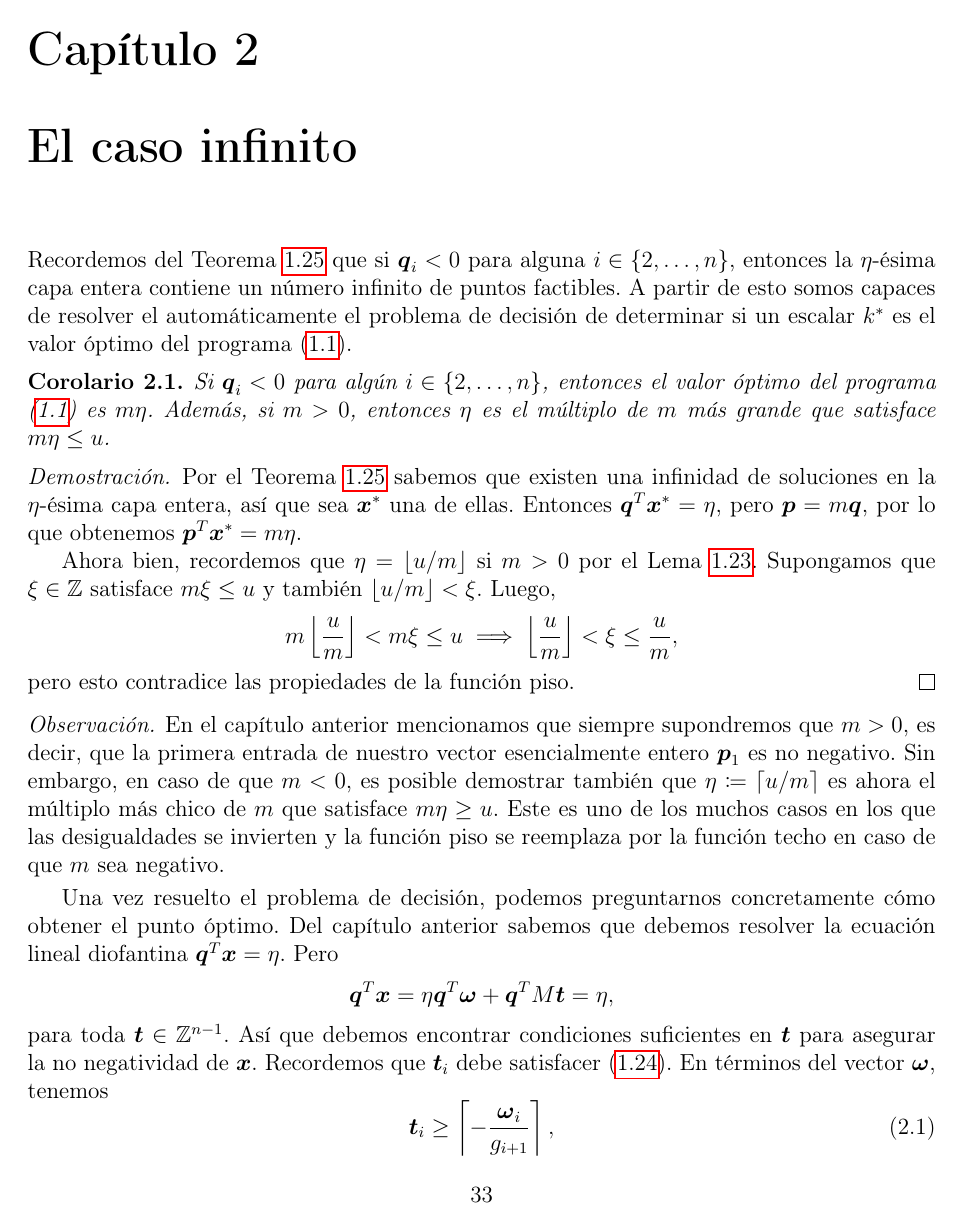
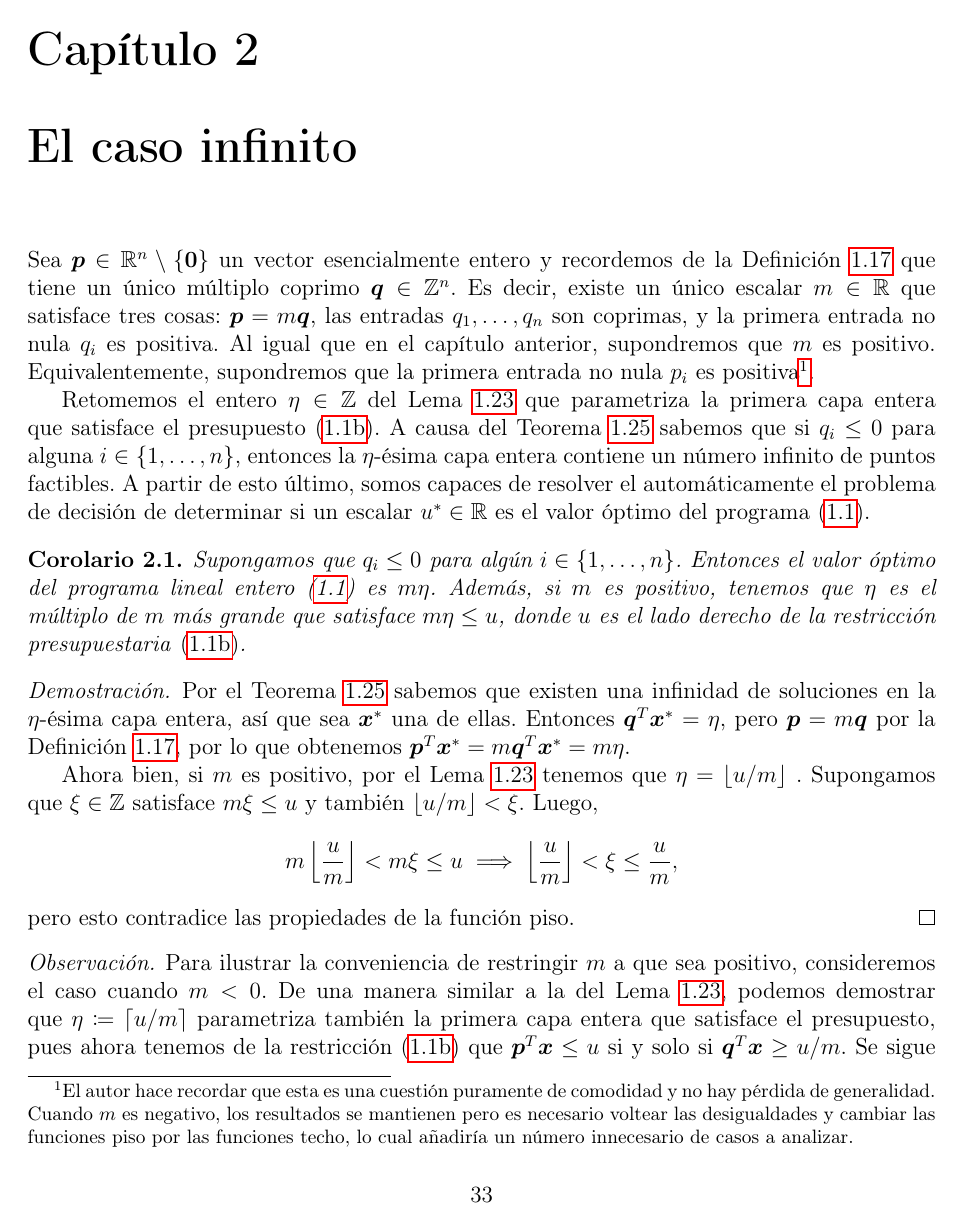
Before and after one commit to tempdata73/thesis, a LaTeX thesis (thesis/main.tex, which reads thesis/chapters/infinite.tex, thesis/chapters/theory.tex): page 34 of 51. The pictures show the PDF file thesis/main.pdf that the author committed with the source.

Commit message:
structuring inf case

```diff
--- a/thesis/chapters/infinite.tex
+++ b/thesis/chapters/infinite.tex
@@ -3,7 +3,16 @@
 % TODO: resumen del capítulo
 
 \noindent
-Recordemos del Teorema \ref{theory:th:feasibility} que si $\vec{q}_i < 0$ para alguna $i \in \lbrace
-2, \ldots, n \rbrace$, entonces la $\eta$-ésima capa entera contiene un número infinito de puntos
-factibles. A partir de esto somos capaces de resolver el automáticamente el problema de decisión de
-determinar si un escalar $k^*$ es el valor óptimo del programa (\ref{theory:formulation}).
+Sea $\vec{p} \in \R^n \setminus \braces{\vec{0}}$ un vector esencialmente entero y recordemos de la
+Definición \ref{theory:def:rational} que tiene un único múltiplo coprimo $\vec{q} \in \Z^n$. Es
+decir, existe un único escalar $m \in \R$ que satisface tres cosas: $\vec{p} = m\vec{q}$, las
+entradas $q_1, \ldots, q_n$ son coprimas, y la primera entrada no nula $q_i$ es positiva. Al igual
+que en el capítulo anterior, supondremos que $m$ es positivo. Equivalentemente, supondremos que la
+primera entrada no nula $p_i$ es positiva\footnote{ El autor hace recordar que esta es una cuestión
+	puramente de comodidad y no hay pérdida de generalidad. Cuando $m$ es negativo, los resultados
+se mantienen pero es necesario voltear las desigualdades y cambiar las funciones piso por las
+funciones techo, lo cual añadiría un número innecesario de casos a analizar.}.
+
+Retomemos el entero $\eta \in \Z$ del Lema \ref{phase-1:lemma:eta} que parametriza la primera capa
+entera que satisface el presupuesto \eqref{theory:constraint:budget}. A causa del Teorema
+\ref{theory:th:feasibility} sabemos que si $q_i \leq 0$ para alguna $i \in \braces{1, \ldots, n}$,
@@ -10,15 +22,18 @@ determinar si un escalar $k^*$ es el valor óptimo del programa (\ref{theory:for
 \begin{corollary}
-	Si $\vec{q}_i < 0$ para algún $i \in \lbrace 2, \ldots, n \rbrace$, entonces el valor óptimo del
-	programa (\ref{theory:formulation}) es $m\eta$. Además, si $m > 0$, entonces  $\eta$ es el
-	múltiplo de $m$ más grande que satisface $m\eta \leq u$.
+	Supongamos que $q_i \leq 0$ para algún $i \in \braces{1, \ldots, n}$. Entonces el valor óptimo
+	del programa lineal entero (\ref{theory:formulation}) es $m\eta$. Además, si $m$ es positivo,
+	tenemos que $\eta$ es el múltiplo de $m$ más grande que satisface $m\eta \leq u$, donde $u$ es
+	el lado derecho de la restricción presupuestaria \eqref{theory:constraint:budget}.
 \end{corollary}
 \begin{proof}
 	Por el Teorema \ref{theory:th:feasibility} sabemos que existen una infinidad de soluciones en la
 	$\eta$-ésima capa entera, así que sea $\vec{x}^*$ una de ellas. Entonces $\vec{q}^T\vec{x}^* =
-	\eta$, pero $\vec{p} = m\vec{q}$, por lo que obtenemos $\vec{p}^T\vec{x}^* = m\eta$.
+	\eta$, pero $\vec{p} = m\vec{q}$ por la Definición \ref{theory:def:rational}, por lo que
+	obtenemos $\vec{p}^T\vec{x}^* = m\vec{q}^T\vec{x}^* = m\eta$.
 
-	Ahora bien, recordemos que $\eta = \lfloor u/m \rfloor$ si $m > 0$ por el Lema
-	\ref{phase-1:lemma:eta}. Supongamos que $\xi \in \Z$ satisface $m\xi \leq u$ y también $\lfloor
+	Ahora bien, si $m$ es positivo, por el Lema \ref{phase-1:lemma:eta} tenemos que
+	$\eta = \lfloor u/m \rfloor$
+	. Supongamos que $\xi \in \Z$ satisface $m\xi \leq u$ y también $\lfloor
 	u/m \rfloor < \xi$. Luego,
 	\begin{equation*}
 		m\left\lfloor \frac{u}{m} \right\rfloor < m\xi \leq u
@@ -28,28 +43,19 @@ determinar si un escalar $k^*$ es el valor óptimo del programa (\ref{theory:for
 \end{proof}
 
 \begin{observation}
-	En el capítulo anterior mencionamos que siempre supondremos que $m > 0$, es decir, que la primera
-	entrada de nuestro vector esencialmente entero $\vec{p}_1$ es no negativo. Sin embargo, en caso de
-	que $m < 0$, es posible demostrar también que $\eta \coloneq \lceil u/m \rceil$ es ahora el múltiplo
-	más chico de $m$ que satisface $m\eta \geq u$. Este es uno de los muchos casos en los que las
-	desigualdades se invierten y la función piso se reemplaza por la función techo en caso de que $m$
-	sea negativo.
+	Para ilustrar la conveniencia de restringir $m$ a que sea positivo, consideremos el caso cuando
+	$m < 0$. De una manera similar a la del Lema \ref{phase-1:lemma:eta}, podemos demostrar que
+	$\eta \coloneq \lceil u/m \rceil$ parametriza también la primera capa entera que satisface el
+	presupuesto, pues ahora tenemos de la restricción \eqref{theory:constraint:budget} que
+	$\vec{p}^T\vec{x} \leq u$ si y solo si $\vec{q}^T\vec{x} \geq u/m$. Se sigue cumpliendo que el
+	valor óptimo del problema \eqref{theory:formulation} es $m\eta$. Sin embargo, $\eta$ ahora es el
+	múltiplo más chico de $m$ que satisface $m\eta \geq u$.
 \end{observation}
 
 Una vez resuelto el problema de decisión, podemos preguntarnos concretamente cómo obtener el punto
-óptimo. Del capítulo anterior sabemos que debemos resolver la ecuación lineal diofantina
-$\vec{q}^T\vec{x} = \eta$. Pero
+óptimo. Por el Teorema \ref{theory:th:feasibility} sabemos que debemos resolver la ecuación lineal
+diofantina $\vec{q}^T\vec{x} = \eta$. Del Teorema \ref{th:lattice} sabemos que existen $k \in \Z$ y
+$\vec{t} \in \Z^{n-1}$ tales que
 \begin{equation*}
-	\vec{q}^T\vec{x} = \eta\vec{q}^T\vec{\omega} + \vec{q}^TM\vec{t} = \eta,
+	\vec{x} = k\vec{\omega} + M\vec{t},
 \end{equation*}
-para toda $\vec{t} \in \Z^{n-1}$. Así que debemos encontrar condiciones suficientes en $\vec{t}$
-para asegurar la no negatividad de $\vec{x}$. Recordemos que $\vec{t}_i$ debe satisfacer
-(\ref{eq:param-lb}). En términos del vector $\vec{\omega}$, tenemos
-\begin{equation}
-	\label{eq:vect-param-lb}
-	\vec{t}_i \geq \left\lceil -\frac{\vec{\omega}_i}{g_{i+1}} \right\rceil,
-\end{equation}
-para todo $i \in \lbrace 2, \ldots, n - 2\rbrace$.
-
-Ahora bien, recuperamos de (\ref{eq:last-solution}) que las últimas dos soluciones de la ecuación
-$\vec{q}^T\vec{x}$ están dadas por
@@ -55,0 +65,2 @@ $\vec{q}^T\vec{x}$ están dadas por
+	\vec{q}^T\left(\eta\vec{\omega} + M\vec{t}\right) = \eta\vec{q}^T\vec{\omega} + \vec{q}^TM\vec{t} = \eta
+\end{equation*}
@@ -56,2 +72,4 @@ $\vec{q}^T\vec{x}$ están dadas por
 \begin{equation}
 	\begin{cases}
+		x_{n-1} = \omega_{n-1}x_{n-1}' + \frac{q_n}{\prod_{j=1}^{n-1}g_j}t_{n-1}, \\
+		x_n = \omega_{n-1}x_n' - \frac{q_{n-1}}{\prod_{j=1}^{n-1}g_j}t_{n-1},
@@ -60,6 +76,2 @@ $\vec{q}^T\vec{x}$ están dadas por
 	\end{cases}
 \end{equation}
-Para que se satisfagan las condiciones de no negatividad de $\vec{x}_{n-1}$ y de $\vec{x}_n$,
-encontramos que la variable libre $\vec{t}_{n-1} \in \Z$ debe cumplir ciertas desigualdades según los
-signos de $\vec{q}_{n-1}$ y de $\vec{q}_n$. Definamos, por conveniencia,
-\begin{subequations}
@@ -91,13 +107,14 @@ Entonces se verifica que
-	(\ref{eq:feasible-param}).
+	Sea $\vec{p} \in \R$ un vector cuyas entradas son todas distintas de cero, y sea $\vec{q} \in
+	\Z^n$ su múltiplo coprimo. Entonces existe un vector $\vec{t} \in \Z^{n-1}$ que satisface ambos
+	\eqref{eq:param-lb} y \eqref{eq:feasible-param}.
 \end{lemma}
 \begin{proof}
-	Tenemos cuatro casos, pero observemos que los dos en donde $\vec{q}_{n - 1}$ y $\vec{q}_n$
-	tienen signo distinto no son difíciles: si $\vec{q}_{n - 1} <0 < \vec{q}_n$, entonces el vector
+	Tenemos cuatro casos, pero observemos que los dos en donde $q_{n - 1}$ y $q_n$
+	tienen signo distinto no son difíciles: si $q_{n - 1} <0 < q_n$, entonces el vector
 	$\vec{t} \in \Z^{n-1}$ dado por
 	\begin{equation*}
-		\vec{t}_i \coloneq \begin{cases}
-			\left\lceil -\frac{\vec{\omega}_i}{g_{i + 1}} \right\rceil, & i < n - 1, \\
+		t_i \coloneq \begin{cases}
+			\left\lceil -\frac{\omega_ix_i'}{g_{i + 1}} \right\rceil, & i < n - 1, \\[0.5em]
 			\lceil \max\lbrace b_1, b_2 \rbrace \rceil, & i = n - 1,
 		\end{cases}
 	\end{equation*}
-	satisface ambos (\ref{eq:vect-param-lb}) y (\ref{eq:feasible-param}). El caso $\vec{q}_n < 0 <
@@ -107,3 +123,0 @@ Entonces se verifica que
-	generalidad que $\vec{q}_{n - 2} < 0$. En efecto, como $\vec{q}_i < 0$ para alguna $i \in
-	\lbrace 2, \ldots, n - 2\rbrace$, somos capaces permutar las entradas $i$ y $n - 2$ de $\vec{q}$ en
-	el problema (\ref{theory:formulation}). Observemos que
@@ -110,3 +131,4 @@ Entonces se verifica que
+	$\vec{q}$. Observemos que
 	\begin{align*}
 		b_2 - 1 &\leq \lfloor b_2 \rfloor \leq b_2, \\
 		b_1 &\leq \lceil b_1 \rceil \leq b_1 + 1.
@@ -136,4 +152,8 @@ Entonces se verifica que
 	\end{equation*}
 	Sustituyendo en (\ref{proof:b-sub}),
+	\begin{equation*}
+		b_2 - b_1 = \frac{\omega_{n-1}}{q_{n-1}q_n} \cdot \prod_{j=1}^{n-1}g_j^2,
+	\end{equation*}
+	por lo que $b_2 - b_1 \geq 2$ si y solo si
 	\begin{equation}
 		\label{proof:omega-sub}
@@ -155,3 +174,4 @@ Entonces se verifica que
 	Llamemos $c$ al lado derecho de esta desigualdad. Así pues, definimos el vector
 	$\vec{t} \in \Z^{n-1}$ de manera que
 	\begin{equation*}
+		t_i \coloneq \begin{cases}
@@ -173,3 +191,4 @@ negativa de $\vec{q}^T\vec{x} = \eta$. Por el Teorema \ref{theory:th:feasibility
 $\vec{x}^*$ es el óptimo de (\ref{theory:formulation}).
 
 En la práctica es mejor usar la relación de recurrencia (\ref{eq:recurrence}) y ``construir'' las
+entradas $x_i$ al mismo tiempo que definimos $t_i$ de manera que satisfaga
--- a/thesis/chapters/theory.tex
+++ b/thesis/chapters/theory.tex
@@ -1035,7 +1036,13 @@ Por construcción, los coeficientes de $x_{n - 1}$ y $x_n$ son coprimos. A causa
 \end{equation}
 donde $x_{n-1}', x_n'$ son los coeficientes de Bézout asociados a
 $\frac{q_n}{\prod_{j=1}^{n-1}g_j}$ y $\frac{q_{n-1}}{\prod_{j=1}^{n-1}g_j}$,
-respectivamente.
+respectivamente, por lo que satisfacen
+\begin{equation}
+	\label{eq:last-equation-bez}
+	\frac{q_{n-1}}{\prod_{j=1}^{n-1}g_j}x_{n-1}' +
+	\frac{q_{n}}{\prod_{j=1}^{n-1}g_j}x_n'
+	= 1.
+\end{equation}
 
 Hasta este punto, hemos demostrado que la ecuación lineal diofantina $\vec{q}^T\vec{x} = k$ tiene
 soluciones enteras para todo $k \in \Z$ siempre que las entradas de $\vec{q}$ sean coprimas. En
```
Also changed, not shown: thesis/main.pdf, thesis/chapters/infinite.tex (100 more changed lines), thesis/chapters/theory.tex (1 more changed lines).
